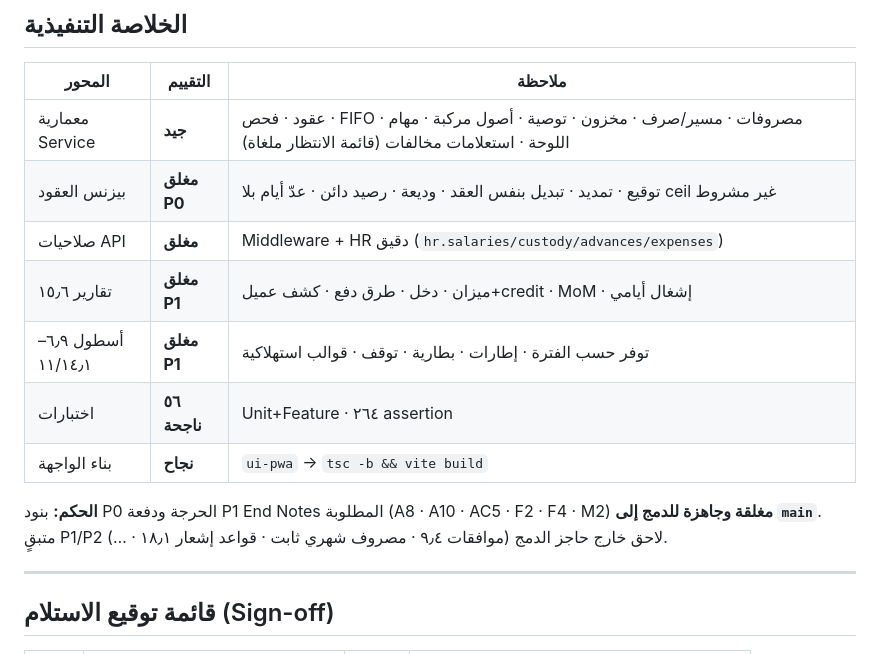
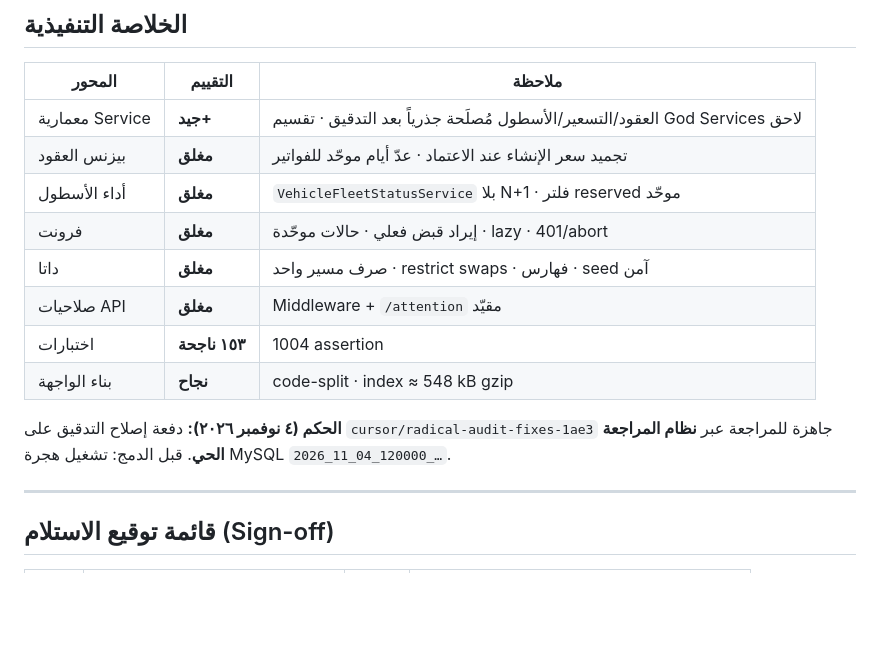
Before and after one commit to MohamedSamy902/rental-cars, a Markdown page: docs/مراجعة-المعايير-والبيزنس.md, the part around the change. Drawn GitHub-style; blank space fills up the shorter version.

Commit message:
docs: refresh executive summary for live review system
Co-authored-by: Mohamed Samy <MohamedSamy902@users.noreply.github.com>

```diff
--- a/docs/مراجعة-المعايير-والبيزنس.md
+++ b/docs/مراجعة-المعايير-والبيزنس.md
@@ -18,15 +18,16 @@
 
 | المحور | التقييم | ملاحظة |
 |--------|---------|--------|
-| معمارية Service | **جيد** | عقود · فحص · FIFO · مصروفات · مسير/صرف · مخزون · توصية · أصول مركبة · مهام اللوحة · استعلامات مخالفات (قائمة الانتظار ملغاة) |
-| بيزنس العقود | **مغلق P0** | توقيع · تمديد · تبديل بنفس العقد · وديعة · رصيد دائن · عدّ أيام بلا ceil غير مشروط |
-| صلاحيات API | **مغلق** | Middleware + HR دقيق (`hr.salaries/custody/advances/expenses`) |
-| تقارير ١٥٫٦ | **مغلق P1** | ميزان · دخل · طرق دفع · كشف عميل+credit · MoM · إشغال أيامي |
-| أسطول ٦٫٩–١١/١٤٫١ | **مغلق P1** | توفر حسب الفترة · إطارات · بطارية · توقف · قوالب استهلاكية |
-| اختبارات | **٥٦ ناجحة** | Unit+Feature · ٢٦٤ assertion |
-| بناء الواجهة | **نجاح** | `ui-pwa` → `tsc -b && vite build` |
+| معمارية Service | **جيد+** | العقود/التسعير/الأسطول مُصلَحة جذرياً بعد التدقيق · تقسيم God Services لاحق |
+| بيزنس العقود | **مغلق** | تجميد سعر الإنشاء عند الاعتماد · عدّ أيام موحّد للفواتير |
+| أداء الأسطول | **مغلق** | `VehicleFleetStatusService` بلا N+1 · فلتر reserved موحّد |
+| فرونت | **مغلق** | إيراد قبض فعلي · حالات موحّدة · lazy · 401/abort |
+| داتا | **مغلق** | صرف مسير واحد · restrict swaps · فهارس · seed آمن |
+| صلاحيات API | **مغلق** | Middleware + `/attention` مقيّد |
+| اختبارات | **١٥٣ ناجحة** | 1004 assertion |
+| بناء الواجهة | **نجاح** | code-split · index ≈ 548 kB gzip |
 
-**الحكم:** بنود P0 الحرجة ودفعة P1 End Notes المطلوبة (A8 · A10 · AC5 · F2 · F4 · M2) **مغلقة وجاهزة للدمج إلى `main`**. متبقٍ P1/P2 لاحق خارج حاجز الدمج (موافقات ٩٫٤ · مصروف شهري ثابت · قواعد إشعار ١٨٫١ · …).
+**الحكم (٤ نوفمبر ٢٠٢٦):** دفعة إصلاح التدقيق على `cursor/radical-audit-fixes-1ae3` جاهزة للمراجعة عبر **نظام المراجعة الحي**. قبل الدمج: تشغيل هجرة MySQL `2026_11_04_120000_…`.
 
 ---
 
```
